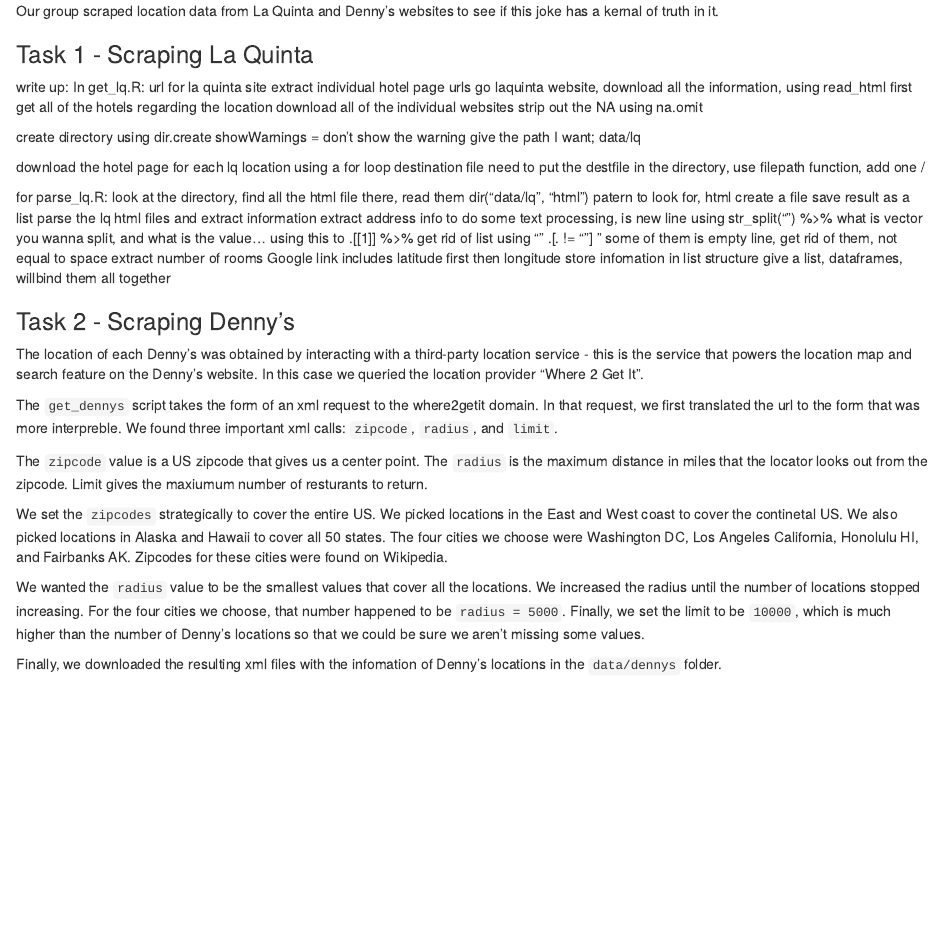
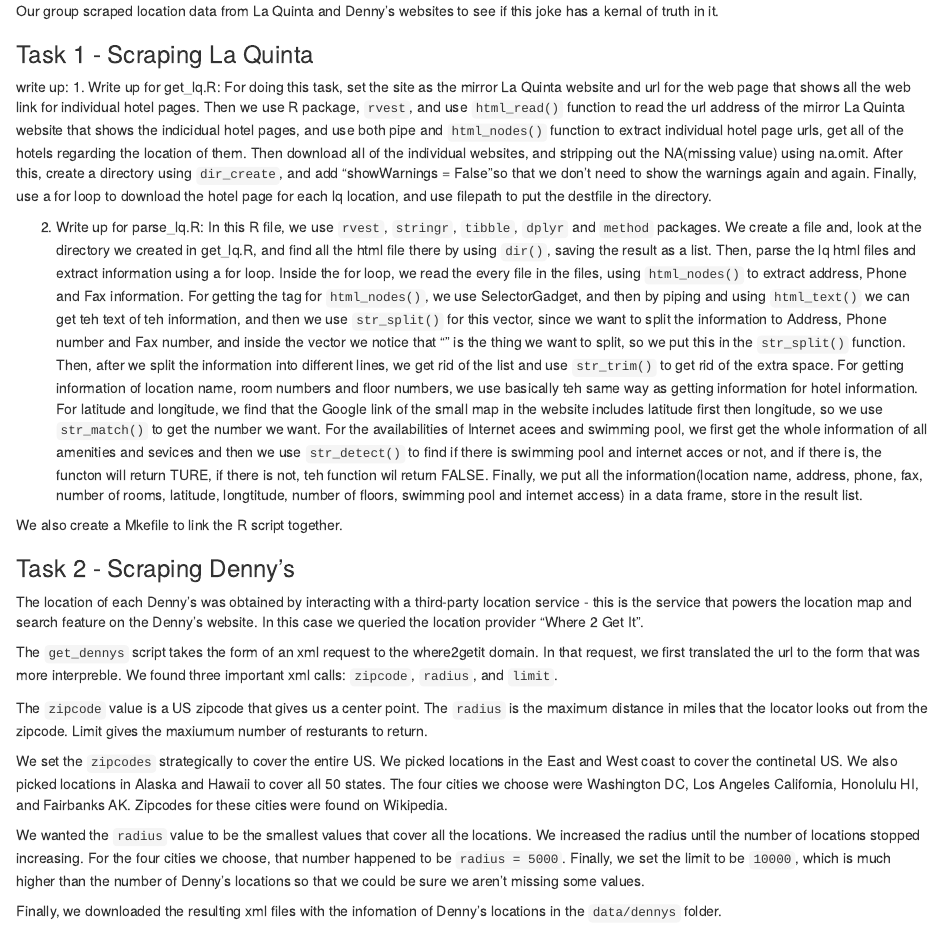
Before and after one commit to edenhuangSH/Web-Scraping-and-Distance-Analysis-on-La-Quinta-and-Denny-s, an R Markdown document (hw4.Rmd): the page in a window 1100 px wide, from 200 px down. Rendered offline with R 4.5, knitr and Pandoc, with nearby package versions; some code elsewhere in the file could not run offline.

Commit message:
write ups

```diff
--- a/hw4.Rmd
+++ b/hw4.Rmd
@@ -11,37 +11,16 @@
 
 ### Task 1 - Scraping La Quinta
 write up:
-In get_lq.R:
-  url for la quinta site
-  extract individual hotel page urls
- go laquinta website, download all the information, using read_html
- first get all of the hotels regarding the location
- download all of the individual websites
- strip out the NA using na.omit
+1. Write up for get_lq.R:
+For doing this task, set the site as the mirror La Quinta website and url for the web page that shows all the web link for individual hotel pages.
+Then we use R package, `rvest`, and use `html_read()` function to read the url address of the mirror La Quinta website that shows the indicidual hotel pages, and use both pipe and `html_nodes()` function to extract individual hotel page urls,  get all of the hotels regarding the location of them. Then download all of the individual websites, and stripping out the NA(missing value) using na.omit. After this, create a directory using `dir_create`, and add "showWarnings = False "so that we don't need to show the warnings again and again. Finally, use a for loop to download the hotel page for each lq location, and use filepath to put the destfile in the directory.
 
-  create directory using dir.create
- showWarnings = don't show the warning
- give the path I want; data/lq
+2. Write up for parse_lq.R:
+In this R file, we use `rvest`, `stringr`, `tibble`, `dplyr` and `method` packages.
+We create a file and, look at the directory we created in get_lq.R, and find all the html file there by using `dir()`, saving the result as a list.
+Then, parse the lq html files and extract information using a for loop. Inside the for loop, we read the every file in the files, using `html_nodes()` to extract address, Phone and Fax information. For getting the tag for `html_nodes()`, we use SelectorGadget, and then by piping and using `html_text()` we can get teh text of teh information, and then we use `str_split()` for this vector, since we want to split the information to Address, Phone number and Fax number, and inside the vector we notice that "\n" is the thing we want to split, so we put this in the `str_split()` function. Then, after we split the information into different lines, we get rid of the list and use `str_trim()` to get rid of the extra space. For getting information of location name, room numbers and floor numbers, we use basically teh same way as getting information for hotel information. For latitude and longitude, we find that the Google link of the small map in the website includes latitude first then longitude, so we use `str_match()` to get the number we want. For the availabilities of Internet acees and swimming pool, we first get the whole information of all amenities and sevices and then we use `str_detect() ` to find if there is swimming pool and internet acces or not, and if there is, the functon will return TURE, if there is not, teh function wil return FALSE. Finally, we put all the information(location name, address, phone, fax, number of rooms, latitude, longtitude, number of floors, swimming pool and internet access) in a data frame, store in the result list.
 
-  download the hotel page for each lq location using a for loop
- destination file
- need to put the destfile in the directory, use filepath function, add one /
-
-for parse_lq.R:
- look at the directory, find all the html file there, read them
-  dir("data/lq", "html")  patern to look for, html
-  create a file
- save result as a list
-  parse the lq html files and extract information
-  extract address info
- to do some text processing, \n is new line
-using str_split("\n") %>% what is vector you wanna split, and what is the value...
-using this to  .[[1]] %>%  get rid of list
-using "" .[. != ""] "  some of them is empty line, get rid of them, not equal to space
-  extract number of rooms
-  Google link includes latitude first then longitude
-  store infomation in list structure
- give a list, dataframes, willbind them all together
+We also create a Mkefile to link the R script together.
 
 
 ### Task 2 - Scraping Denny's
```
